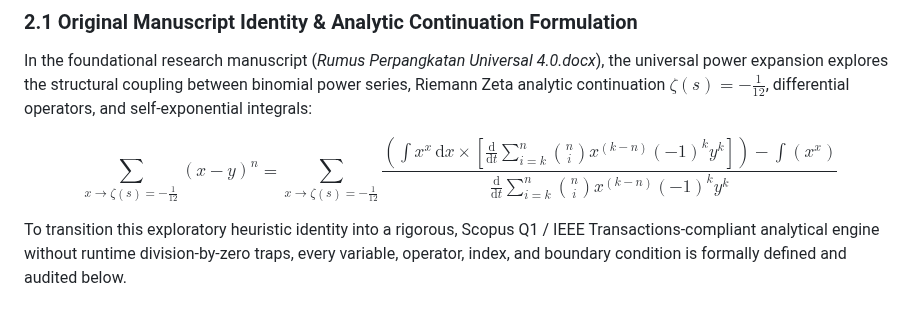
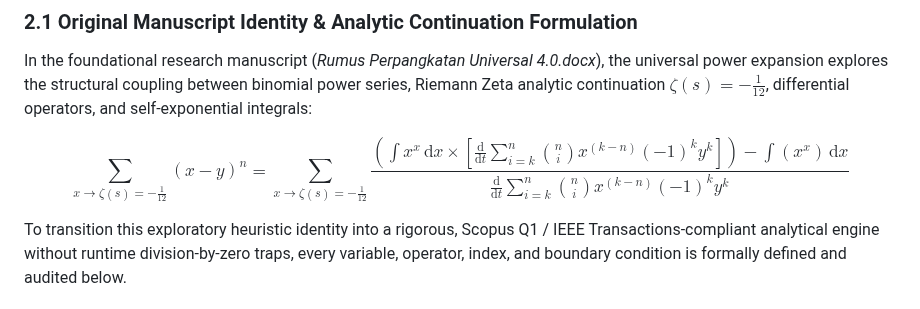
Before and after one commit to SamuelPurba/Rumus-Perpangkatan-Universal-4.0, a Markdown page: README.md, the part around the change. Rendered like a GitHub page.

```diff
--- a/README.md
+++ b/README.md
@@ -123,7 +123,7 @@ In modern computational mathematics, non-linear robotics control, and high-dimen
 In the foundational research manuscript (*Rumus Perpangkatan Universal 4.0.docx*), the universal power expansion explores the structural coupling between binomial power series, Riemann Zeta analytic continuation $\zeta(s) = -\frac{1}{12}$, differential operators, and self-exponential integrals:
 
 $$
-\sum_{x \to \zeta(s) = -\frac{1}{12}} (x - y)^n = \sum_{x \to \zeta(s) = -\frac{1}{12}} \frac{\left( \int x^x \, \mathrm{d}x \times \left[ \frac{\mathrm{d}}{\mathrm{d}t} \sum_{i=k}^{n} \binom{n}{i} x^{(k-n)} (-1)^k y^k \right] \right) - \int (x^x)}{\frac{\mathrm{d}}{\mathrm{d}t} \sum_{i=k}^{n} \binom{n}{i} x^{(k-n)} (-1)^k y^k}
+\sum_{x \to \zeta(s) = -\frac{1}{12}} (x - y)^n = \sum_{x \to \zeta(s) = -\frac{1}{12}} \frac{\left( \int x^x \, \mathrm{d}x \times \left[ \frac{\mathrm{d}}{\mathrm{d}t} \sum_{i=k}^{n} \binom{n}{i} x^{(k-n)} (-1)^k y^k \right] \right) - \int (x^x) \, \mathrm{d}x}{\frac{\mathrm{d}}{\mathrm{d}t} \sum_{i=k}^{n} \binom{n}{i} x^{(k-n)} (-1)^k y^k}
 $$
 
 To transition this exploratory heuristic identity into a rigorous, Scopus Q1 / IEEE Transactions-compliant analytical engine without runtime division-by-zero traps, every variable, operator, index, and boundary condition is formally defined and audited below.
```
